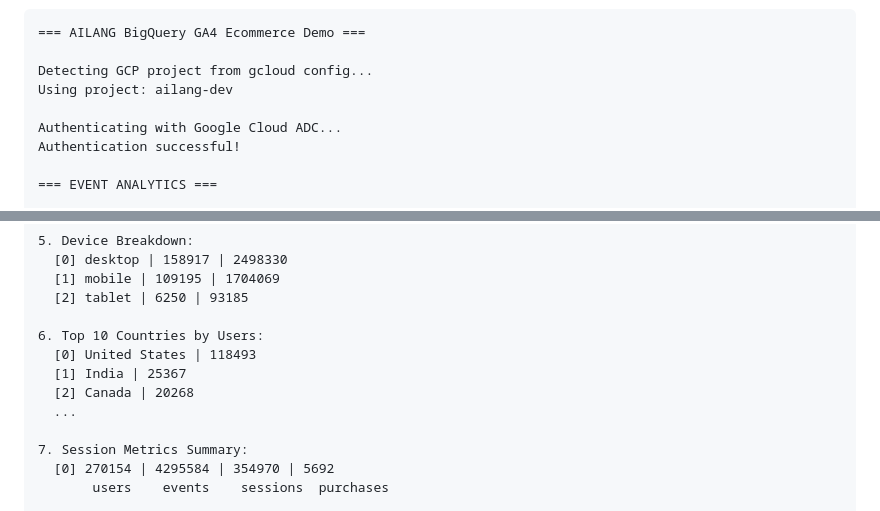
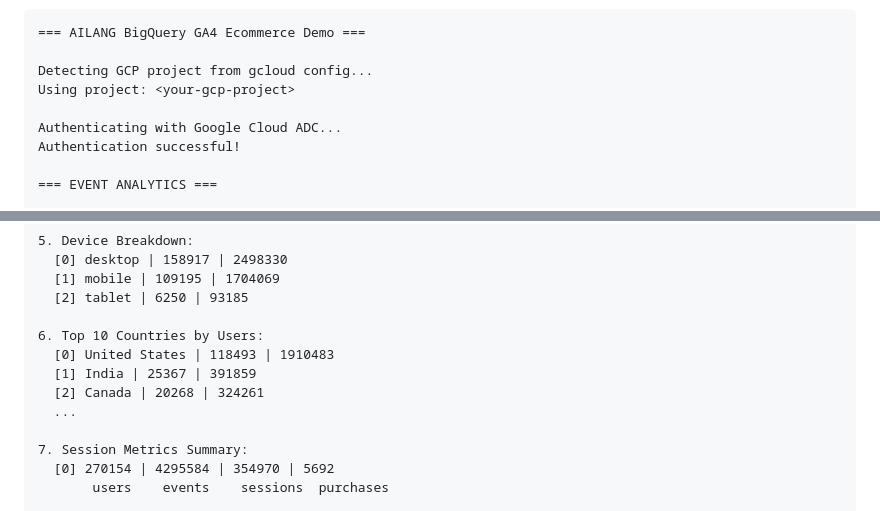
Before and after one commit to sunholo-data/ailang-demos, a Markdown page: ecommerce/README.md, 2 parts joined by grey strips. Drawn GitHub-style.

Commit message:
Fix Demo 4 README output to match real results
- Use generic project placeholder instead of hardcoded ailang-dev
- Add missing third column to countries output

🤖 Generated with [Claude Code](https://claude.com/claude-code)

Co-Authored-By: Claude Opus 4.5 <noreply@anthropic.com>

```diff
--- a/ecommerce/README.md
+++ b/ecommerce/README.md
@@ -175,7 +175,7 @@ ailang run --entry main --caps IO,FS,Net ecommerce/bigquery_demo.ail
 === AILANG BigQuery GA4 Ecommerce Demo ===
 
 Detecting GCP project from gcloud config...
-Using project: ailang-dev
+Using project: <your-gcp-project>
 
 Authenticating with Google Cloud ADC...
 Authentication successful!
@@ -216,9 +216,9 @@ Authentication successful!
   [2] tablet | 6250 | 93185
 
 6. Top 10 Countries by Users:
-  [0] United States | 118493
-  [1] India | 25367
-  [2] Canada | 20268
+  [0] United States | 118493 | 1910483
+  [1] India | 25367 | 391859
+  [2] Canada | 20268 | 324261
   ...
 
 7. Session Metrics Summary:
```
